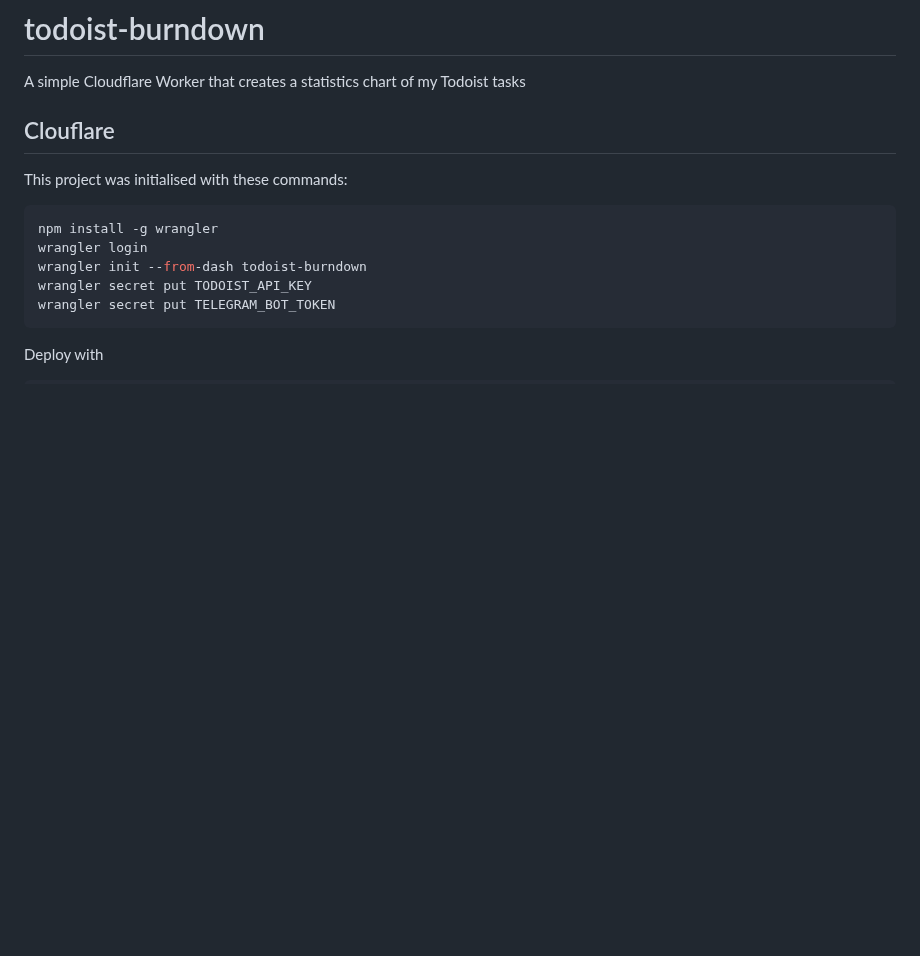
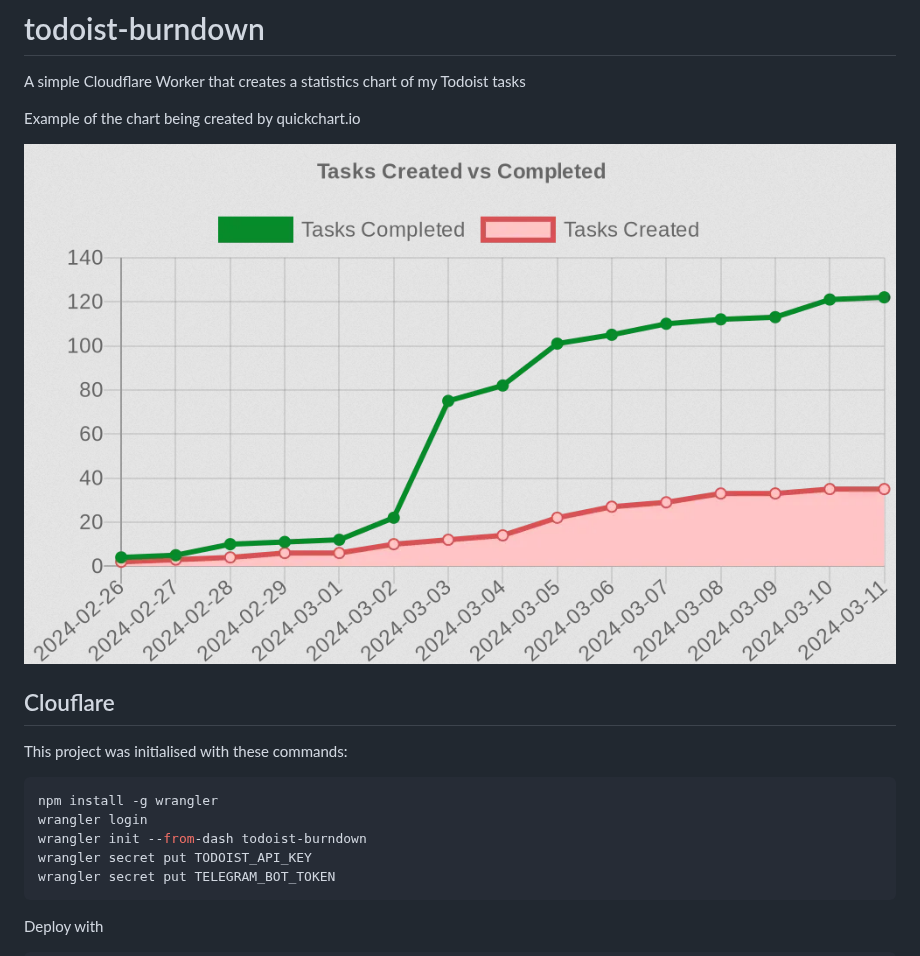
Before and after one commit to dvdl16/todoist-burndown, a Markdown page: README.md, the part around the change. GitHub-like rendering; pictures changed too: docs/image.png (added); blank space fills up the shorter version.

Commit message:
chore: improve docs

```diff
--- a/README.md
+++ b/README.md
@@ -1,6 +1,10 @@
 # todoist-burndown
 
 A simple Cloudflare Worker that creates a statistics chart of my Todoist tasks
+
+Example of the chart being created by quickchart.io
+
+![todoist chart](docs/image.png)
 
 
 ## Clouflare
```
